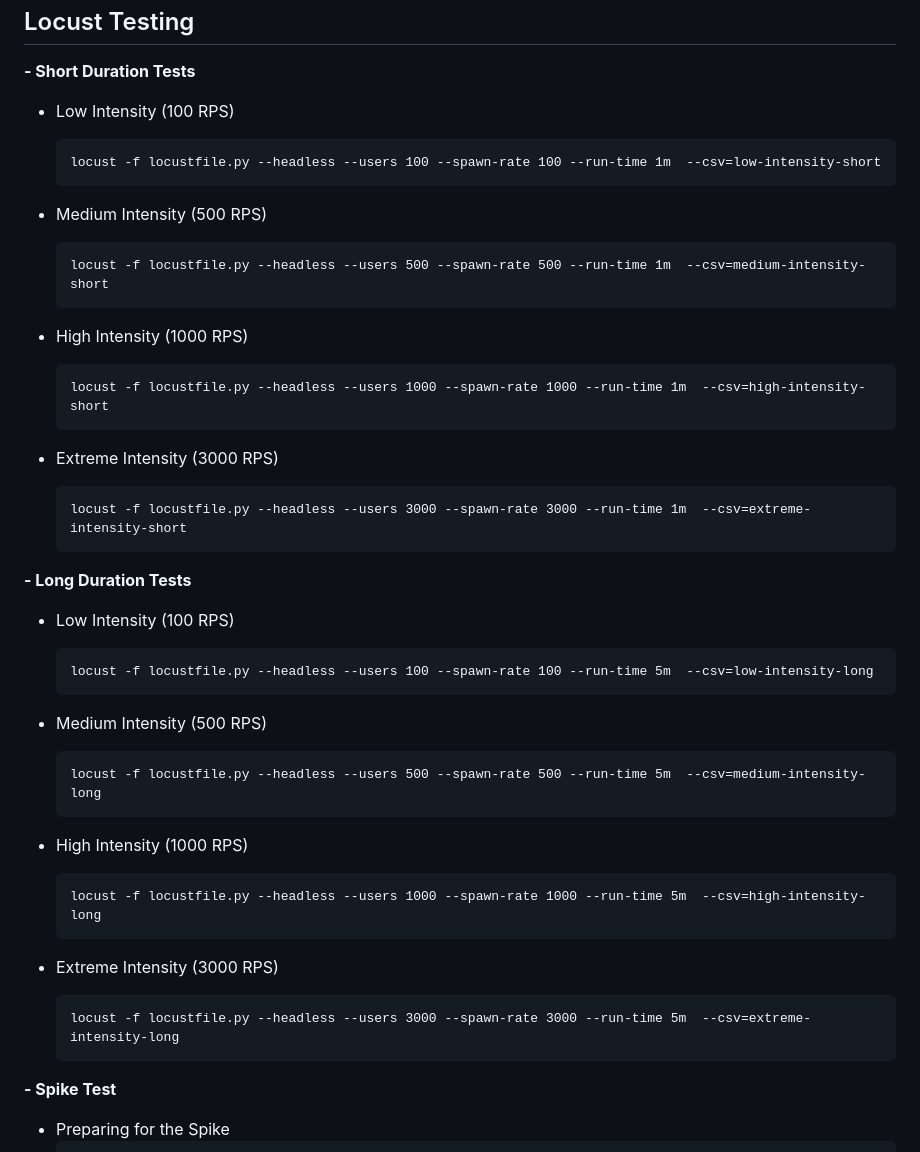
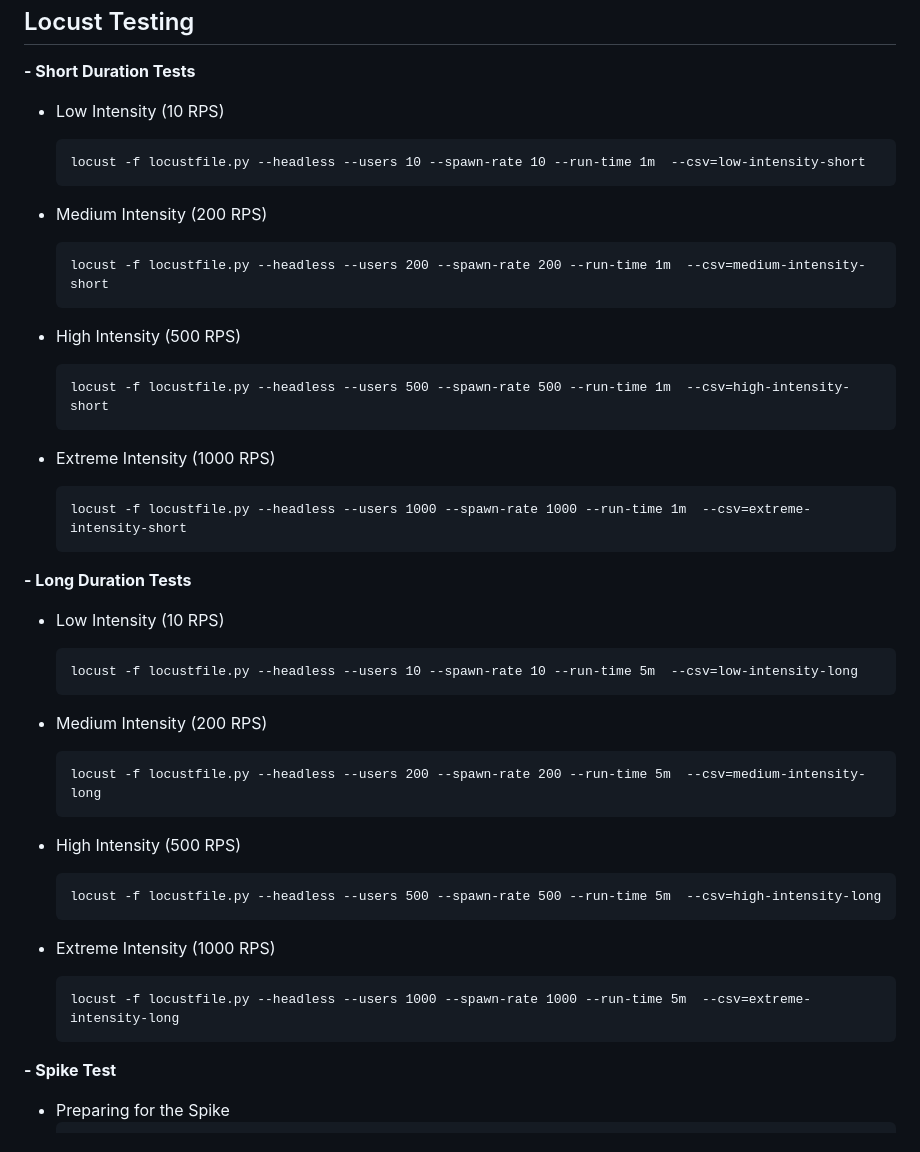
Before and after one commit to zhifanl/SENG533-TeaStore-Evaluation, a Markdown page: README.md, the part around the change. Drawn GitHub-style.

Commit message:
locust test results

````diff
--- a/README.md
+++ b/README.md
@@ -128,43 +128,43 @@ After running the tests, shut down loadgenerator (the first process)
 
 **- Short Duration Tests**
 
-- Low Intensity (100 RPS)
+- Low Intensity (10 RPS)
     ```
-    locust -f locustfile.py --headless --users 100 --spawn-rate 100 --run-time 1m  --csv=low-intensity-short
+    locust -f locustfile.py --headless --users 10 --spawn-rate 10 --run-time 1m  --csv=low-intensity-short
     ```
 
-- Medium Intensity (500 RPS)
+- Medium Intensity (200 RPS)
     ```
-    locust -f locustfile.py --headless --users 500 --spawn-rate 500 --run-time 1m  --csv=medium-intensity-short
+    locust -f locustfile.py --headless --users 200 --spawn-rate 200 --run-time 1m  --csv=medium-intensity-short
     ```
-- High Intensity (1000 RPS)
+- High Intensity (500 RPS)
     ```
-    locust -f locustfile.py --headless --users 1000 --spawn-rate 1000 --run-time 1m  --csv=high-intensity-short
+    locust -f locustfile.py --headless --users 500 --spawn-rate 500 --run-time 1m  --csv=high-intensity-short
     ```
-- Extreme Intensity (3000 RPS)
+- Extreme Intensity (1000 RPS)
     ```
-    locust -f locustfile.py --headless --users 3000 --spawn-rate 3000 --run-time 1m  --csv=extreme-intensity-short
+    locust -f locustfile.py --headless --users 1000 --spawn-rate 1000 --run-time 1m  --csv=extreme-intensity-short
     ```
 
 
 **- Long Duration Tests**
 
-- Low Intensity (100 RPS)
+- Low Intensity (10 RPS)
     ```
-    locust -f locustfile.py --headless --users 100 --spawn-rate 100 --run-time 5m  --csv=low-intensity-long
+    locust -f locustfile.py --headless --users 10 --spawn-rate 10 --run-time 5m  --csv=low-intensity-long
     ```
 
-- Medium Intensity (500 RPS)
+- Medium Intensity (200 RPS)
     ```
-    locust -f locustfile.py --headless --users 500 --spawn-rate 500 --run-time 5m  --csv=medium-intensity-long
+    locust -f locustfile.py --headless --users 200 --spawn-rate 200 --run-time 5m  --csv=medium-intensity-long
     ```
-- High Intensity (1000 RPS)
+- High Intensity (500 RPS)
     ```
-    locust -f locustfile.py --headless --users 1000 --spawn-rate 1000 --run-time 5m  --csv=high-intensity-long
+    locust -f locustfile.py --headless --users 500 --spawn-rate 500 --run-time 5m  --csv=high-intensity-long
     ```
-- Extreme Intensity (3000 RPS)
+- Extreme Intensity (1000 RPS)
     ```
-    locust -f locustfile.py --headless --users 3000 --spawn-rate 3000 --run-time 5m  --csv=extreme-intensity-long
+    locust -f locustfile.py --headless --users 1000 --spawn-rate 1000 --run-time 5m  --csv=extreme-intensity-long
     ```
 
 **- Spike Test**
````
